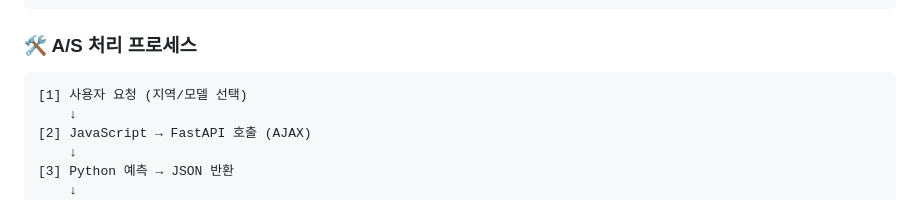
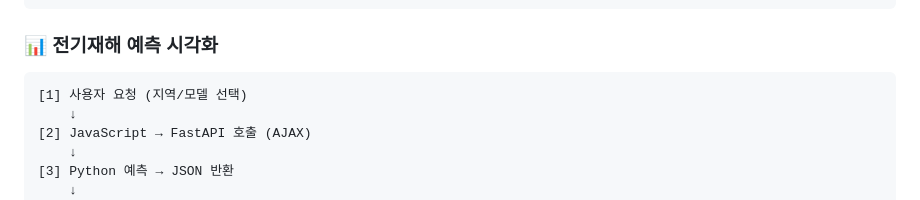
Before and after one commit to yamimi-331/elecmonitoring, a Markdown page: README.md, the part around the change. Drawn GitHub-style.

````diff
--- a/README.md
+++ b/README.md
@@ -104,7 +104,7 @@
 [5] 사용자에게 상태 메일 발송
 ```
 
-### 🛠 A/S 처리 프로세스
+### 📊 전기재해 예측 시각화
 
 ```
 [1] 사용자 요청 (지역/모델 선택)
````
